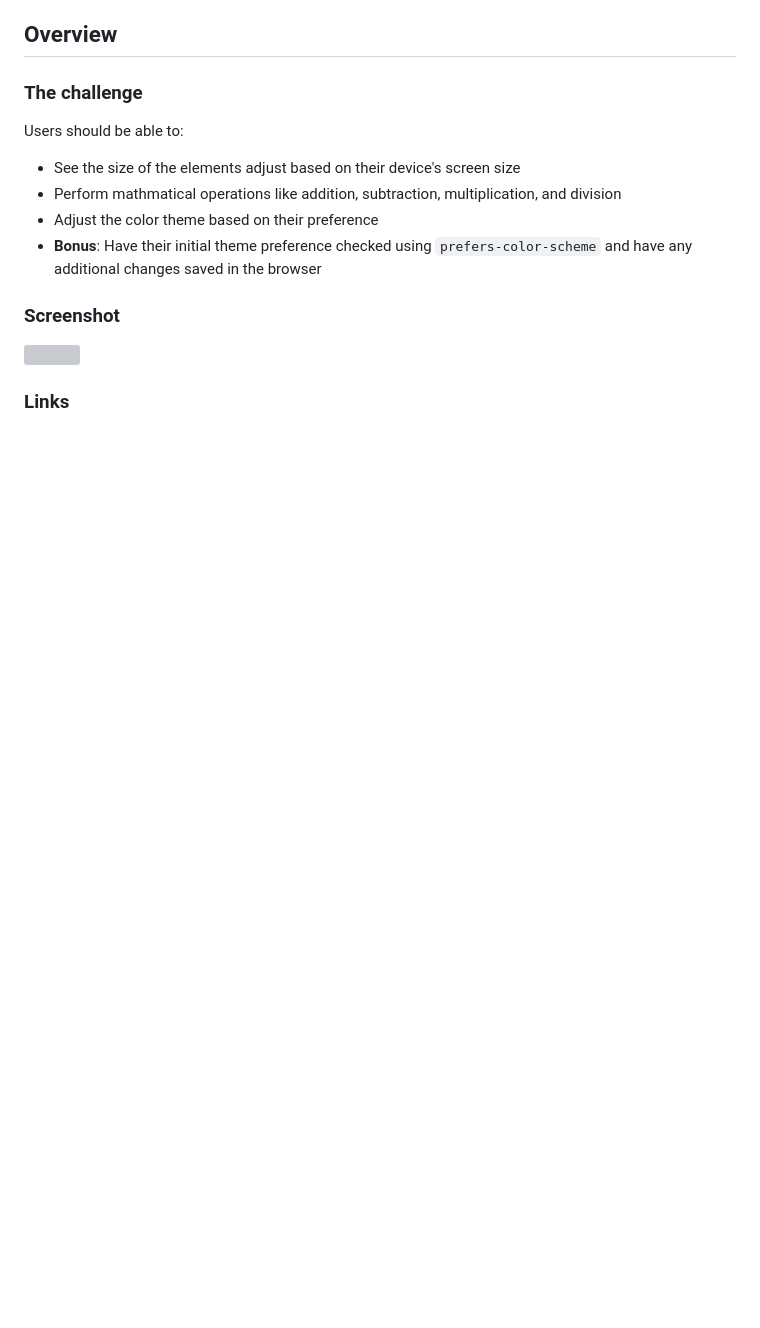
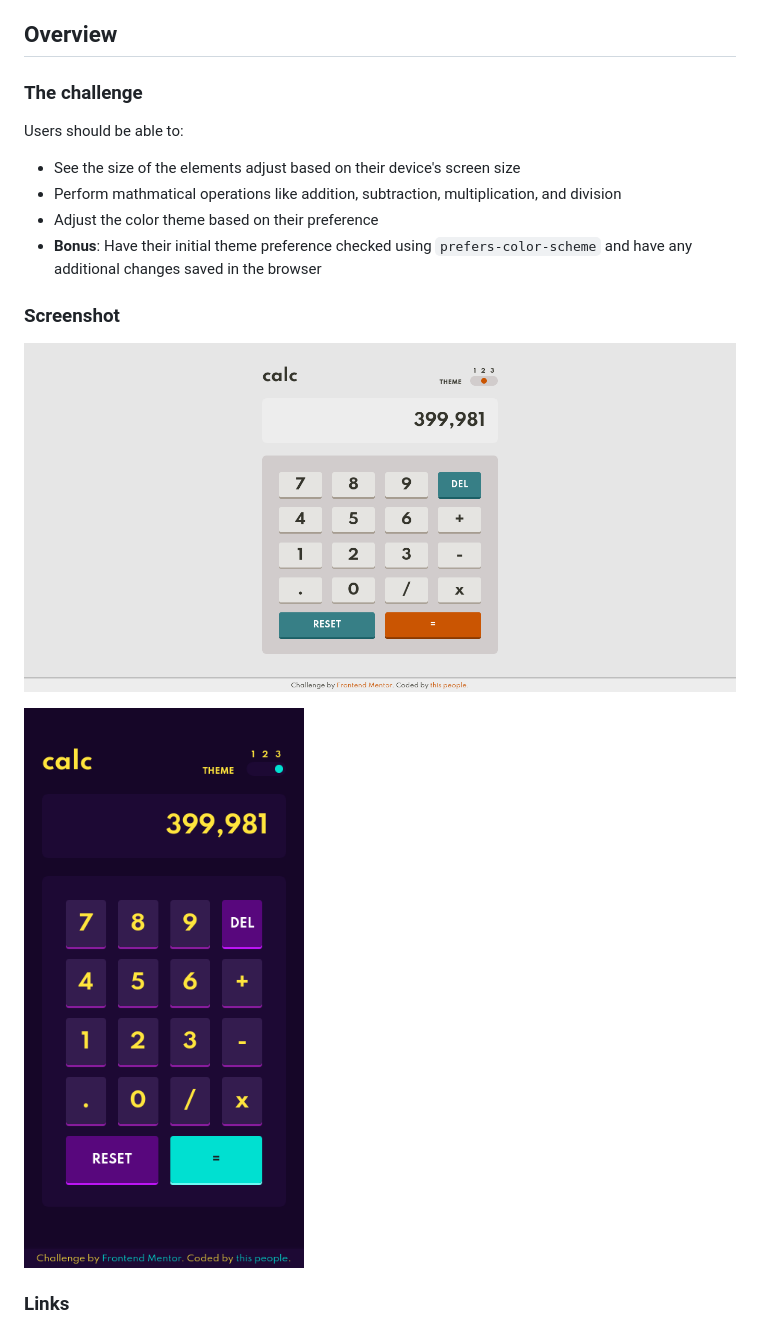
Before and after one commit to halivert/calculator-app, a Markdown page: README.md, the part around the change printed below. Drawn GitHub-style; pictures changed too: images/desktop.png (added), images/mobile-purple.png (added); blank space fills up the shorter version; grey boxes are pictures that could not be loaded.

Commit message:
Update README and index
Add images for README.
Update favicon.

```diff
--- a/README.md
+++ b/README.md
@@ -32,7 +32,9 @@ Users should be able to:
 
 ### Screenshot
 
-![](./screenshot.jpg)
+![Desktop screenshot](./images/desktop.png)
+
+![Mobile purple screenshot](./images/mobile-purple.png)
 
 ### Links
 
```
Also changed, not shown: other parts of README.md (+24 -4 lines), images/mobile-dark.png (added), 1 other file.
